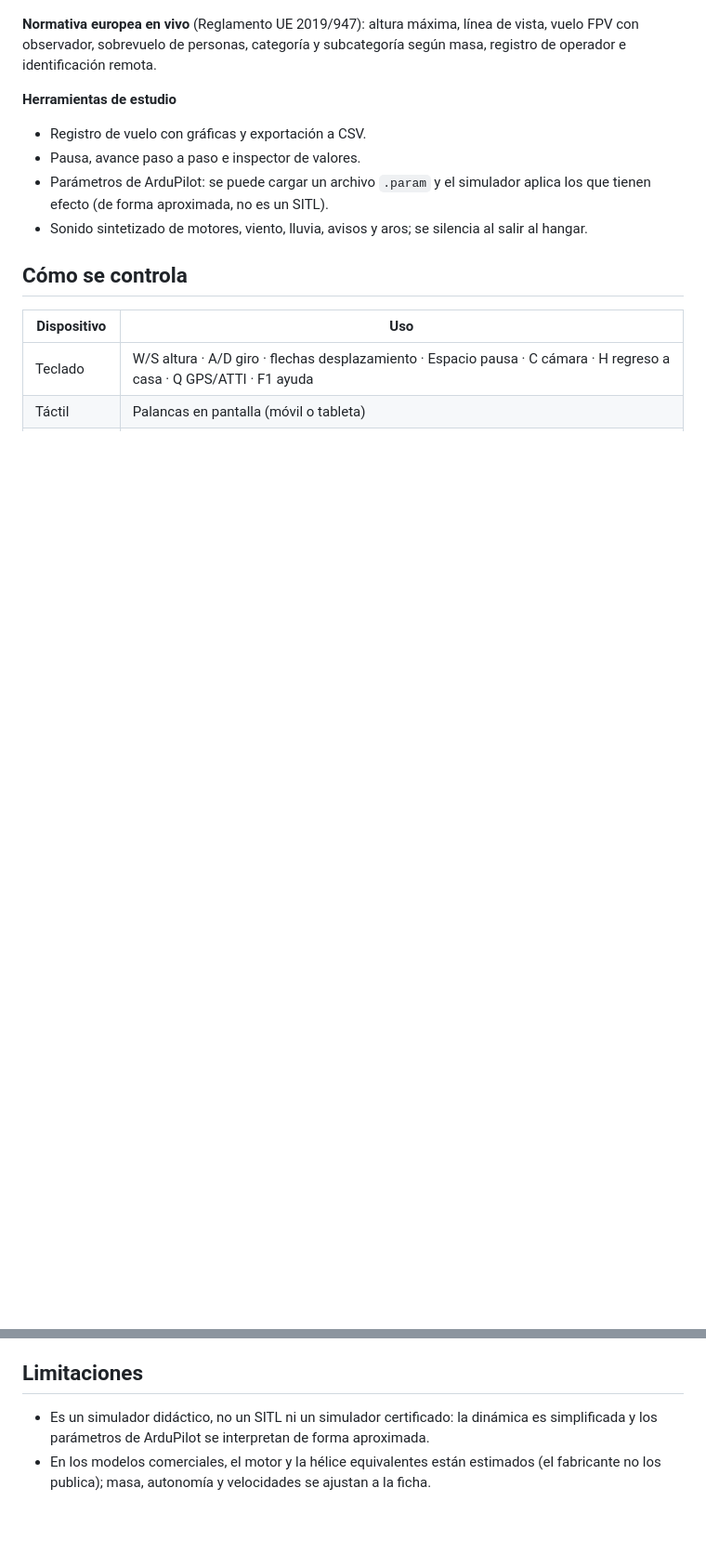
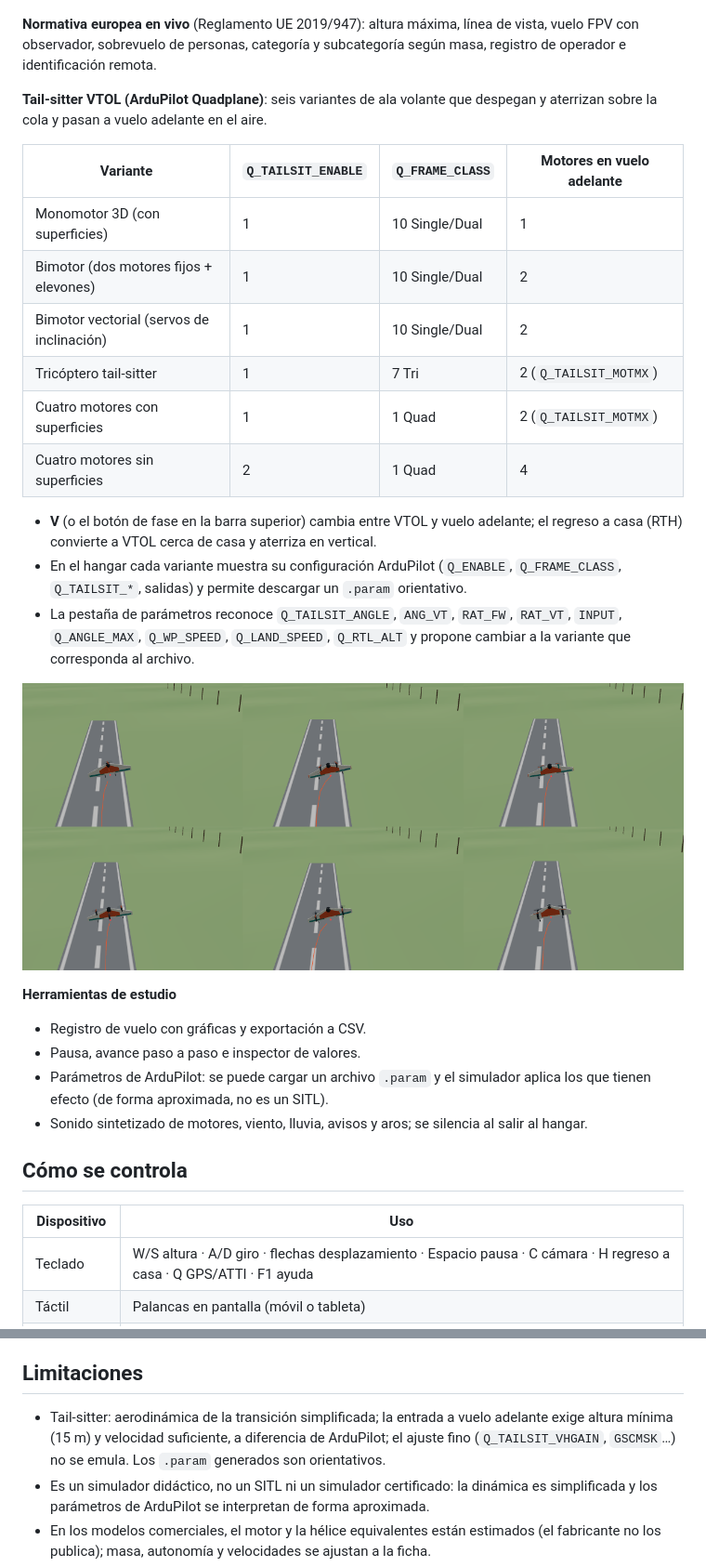
Before and after one commit to nutshell-electronica/simulador-drones, a Markdown page: README.md, 2 parts joined by grey strips. Shown at 93% size. GitHub-like rendering; pictures changed too: img/tail-sitter-variantes.png (added); blank space fills up the shorter version.

```diff
--- a/README.md
+++ b/README.md
@@ -66,6 +66,23 @@ Simulador de drones que funciona en el navegador, sin instalar nada y sin conexi
 
 **Normativa europea en vivo** (Reglamento UE 2019/947): altura máxima, línea de vista, vuelo FPV con observador, sobrevuelo de personas, categoría y subcategoría según masa, registro de operador e identificación remota.
 
+**Tail-sitter VTOL (ArduPilot Quadplane)**: seis variantes de ala volante que despegan y aterrizan sobre la cola y pasan a vuelo adelante en el aire.
+
+| Variante | `Q_TAILSIT_ENABLE` | `Q_FRAME_CLASS` | Motores en vuelo adelante |
+|---|---|---|---|
+| Monomotor 3D (con superficies) | 1 | 10 Single/Dual | 1 |
+| Bimotor (dos motores fijos + elevones) | 1 | 10 Single/Dual | 2 |
+| Bimotor vectorial (servos de inclinación) | 1 | 10 Single/Dual | 2 |
+| Tricóptero tail-sitter | 1 | 7 Tri | 2 (`Q_TAILSIT_MOTMX`) |
+| Cuatro motores con superficies | 1 | 1 Quad | 2 (`Q_TAILSIT_MOTMX`) |
+| Cuatro motores sin superficies | 2 | 1 Quad | 4 |
+
+- **V** (o el botón de fase en la barra superior) cambia entre VTOL y vuelo adelante; el regreso a casa (RTH) convierte a VTOL cerca de casa y aterriza en vertical.
+- En el hangar cada variante muestra su configuración ArduPilot (`Q_ENABLE`, `Q_FRAME_CLASS`, `Q_TAILSIT_*`, salidas) y permite descargar un `.param` orientativo.
+- La pestaña de parámetros reconoce `Q_TAILSIT_ANGLE`, `ANG_VT`, `RAT_FW`, `RAT_VT`, `INPUT`, `Q_ANGLE_MAX`, `Q_WP_SPEED`, `Q_LAND_SPEED`, `Q_RTL_ALT` y propone cambiar a la variante que corresponda al archivo.
+
+![Seis variantes tail-sitter en estacionario](img/tail-sitter-variantes.png)
+
 **Herramientas de estudio**
 - Registro de vuelo con gráficas y exportación a CSV.
 - Pausa, avance paso a paso e inspector de valores.
@@ -88,6 +105,7 @@ Simulador de drones que funciona en el navegador, sin instalar nada y sin conexi
 
 ## Limitaciones
 
+- Tail-sitter: aerodinámica de la transición simplificada; la entrada a vuelo adelante exige altura mínima (15 m) y velocidad suficiente, a diferencia de ArduPilot; el ajuste fino (`Q_TAILSIT_VHGAIN`, `GSCMSK`…) no se emula. Los `.param` generados son orientativos.
 - Es un simulador didáctico, no un SITL ni un simulador certificado: la dinámica es simplificada y los parámetros de ArduPilot se interpretan de forma aproximada.
 - En los modelos comerciales, el motor y la hélice equivalentes están estimados (el fabricante no los publica); masa, autonomía y velocidades se ajustan a la ficha.
 - La emisora real se ha probado por cable con una radio EdgeTX; el dongle inalámbrico (Spektrum) está pendiente de probar. Conviene revisar ejes e inversiones con cada radio.
```
Also changed, not shown: img/tail-sitter-hangar.png (added), 2 other files.
